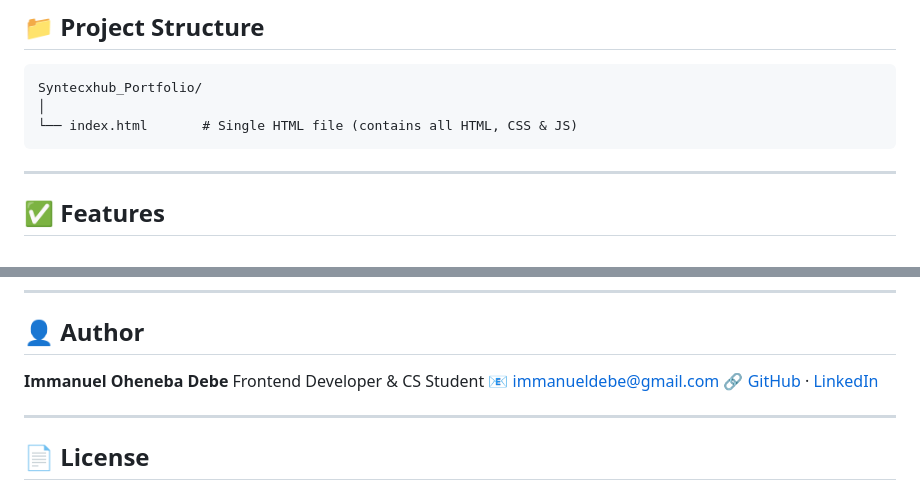
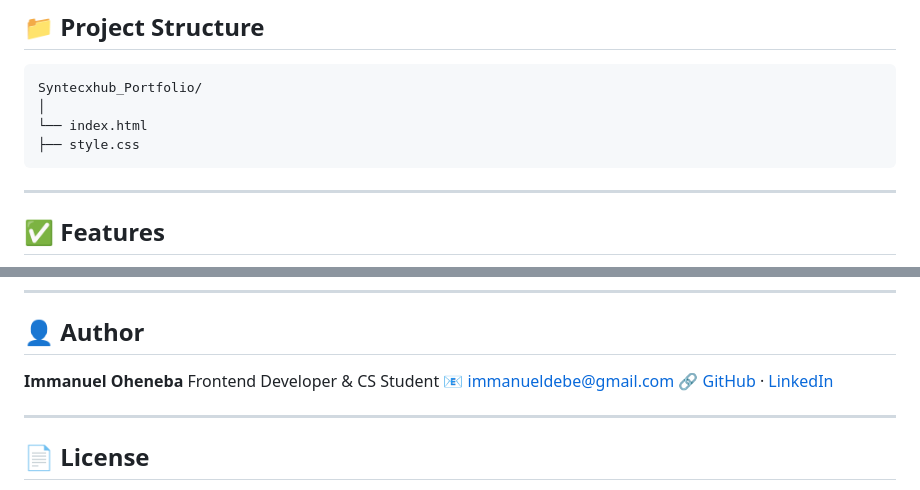
Before and after one commit to Khojoe/Syntecxhub_Portfolio, a Markdown page: README.md, 2 parts joined by grey strips. Rendered like a GitHub page.

Commit message:
Fix README.md formatting and update author name

````diff
--- a/README.md
+++ b/README.md
@@ -22,7 +22,8 @@ This is a clean, modern single-page portfolio website built using **HTML and CSS
 ```
 Syntecxhub_Portfolio/
 │
-└── index.html       # Single HTML file (contains all HTML, CSS & JS)
+└── index.html
+├── style.css
 ```
 
 ---
@@ -122,7 +123,7 @@ To personalize this portfolio, update the following in `portfolio.html`:
 
 ## 👤 Author
 
-**Immanuel Oheneba Debe**
+**Immanuel Oheneba**
 Frontend Developer & CS Student
 📧 immanueldebe@gmail.com
 🔗 [GitHub](<[#](https://github.com/Khojoe)>) · [LinkedIn](in/immanuel-oheneba-debe-352ab0367)
````
